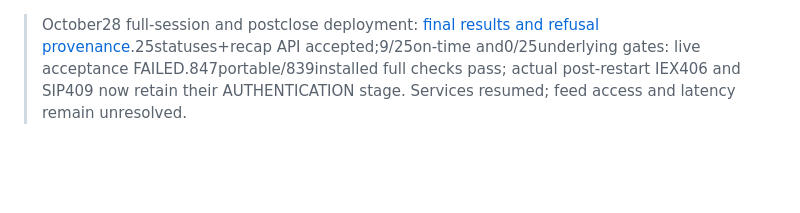
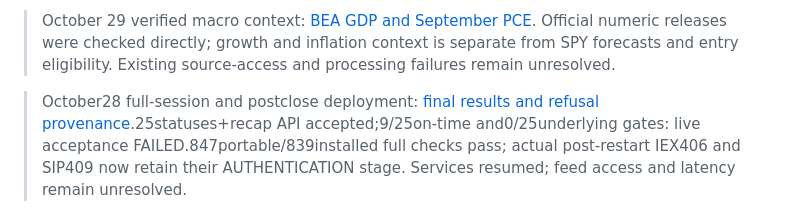
Before and after one commit to jdp323/aegis-spy-research, a Markdown page: reports/CURRENT_STATUS.md, the part around the change. Rendered like a GitHub page; blank space fills up the shorter version.

Commit message:
Record verified October 29 BEA growth and inflation context with operating limits

```diff
--- a/reports/CURRENT_STATUS.md
+++ b/reports/CURRENT_STATUS.md
@@ -1,3 +1,5 @@
+> October 29 verified macro context: [BEA GDP and September PCE](updates/2026-10-29_bea-growth-inflation-context.md). Official numeric releases were checked directly; growth and inflation context is separate from SPY forecasts and entry eligibility. Existing source-access and processing failures remain unresolved.
+
 > October28 full-session and postclose deployment: [final results and refusal provenance](updates/2026-10-28_full-session-and-refusal-provenance.md).25statuses+recap API accepted;9/25on-time and0/25underlying gates: live acceptance FAILED.847portable/839installed full checks pass; actual post-restart IEX406 and SIP409 now retain their AUTHENTICATION stage. Services resumed; feed access and latency remain unresolved.
 
 > Latest verified policy context: [October28 Fed statement](updates/2026-10-28_fomc-policy-context.md). This source-only update does not establish a current SPY price reaction or change today's HIGH entry blackout, live restrictions or service readiness.
```
Also changed, not shown: reports/updates/2026-10-29_bea-growth-inflation-context.md (added, +42 -0 lines).
